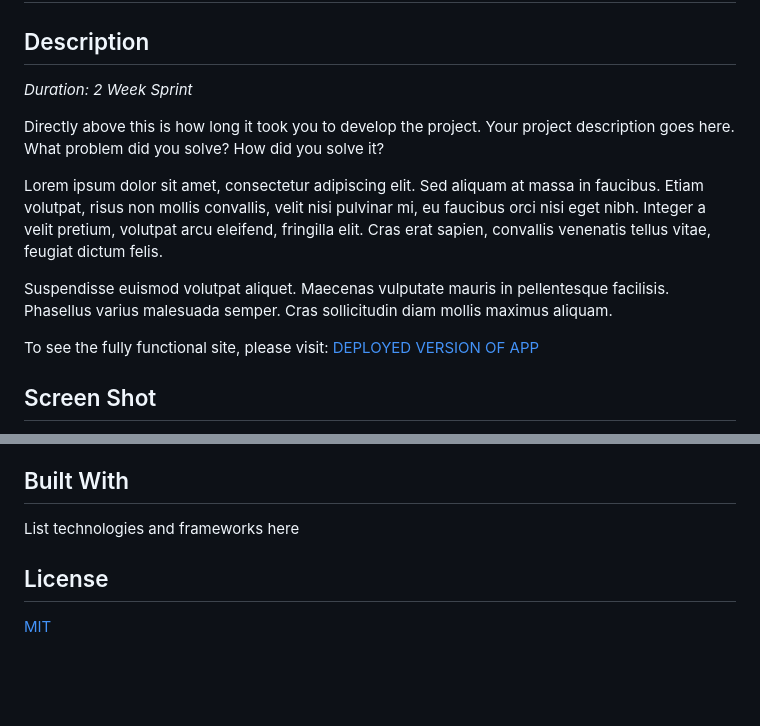
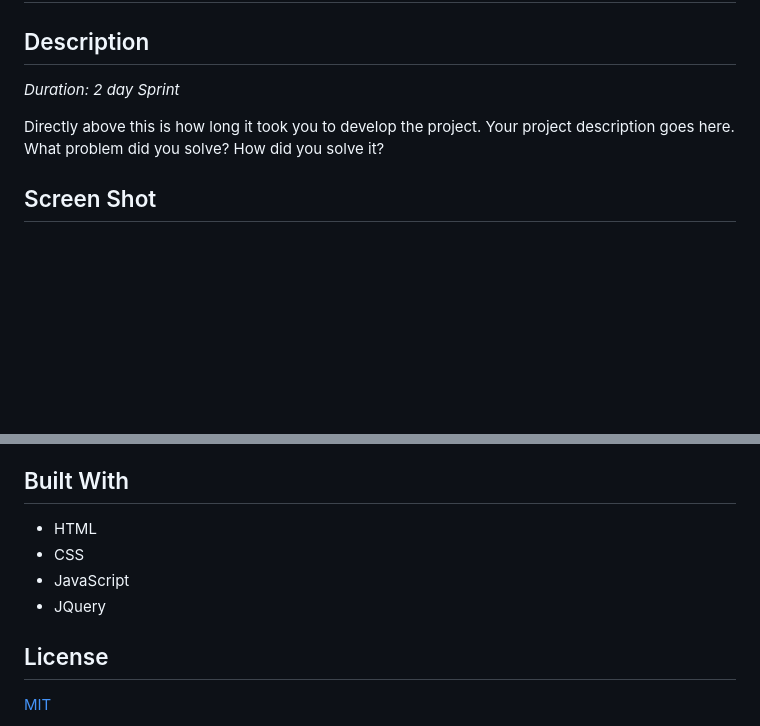
Before and after one commit to Alcamara/weekend-jquery-server-calculator, a Markdown page: README.md, 2 parts joined by grey strips. Rendered like a GitHub page; blank space fills up the shorter version.

```diff
--- a/README.md
+++ b/README.md
@@ -10,15 +10,11 @@
 
 ## Description
 
-_Duration: 2 Week Sprint_
+_Duration: 2 day Sprint_
 
 Directly above this is how long it took you to develop the project. Your project description goes here. What problem did you solve? How did you solve it?
 
-Lorem ipsum dolor sit amet, consectetur adipiscing elit. Sed aliquam at massa in faucibus. Etiam volutpat, risus non mollis convallis, velit nisi pulvinar mi, eu faucibus orci nisi eget nibh. Integer a velit pretium, volutpat arcu eleifend, fringilla elit. Cras erat sapien, convallis venenatis tellus vitae, feugiat dictum felis.
 
-Suspendisse euismod volutpat aliquet. Maecenas vulputate mauris in pellentesque facilisis. Phasellus varius malesuada semper. Cras sollicitudin diam mollis maximus aliquam.
-
-To see the fully functional site, please visit: [DEPLOYED VERSION OF APP](www.heroku.com)
 
 ## Screen Shot
 
@@ -57,7 +53,10 @@ How does someone use this application? Tell a user story here.
 
 ## Built With
 
-List technologies and frameworks here
+- HTML
+- CSS
+- JavaScript
+- JQuery
 
 ## License
 [MIT](https://choosealicense.com/licenses/mit/)
```
Also changed, not shown: other parts of README.md (+1 -1 lines), images/Screen Shot 2022-05-23 at 2.18.16 AM.png (added), 1 other file.
